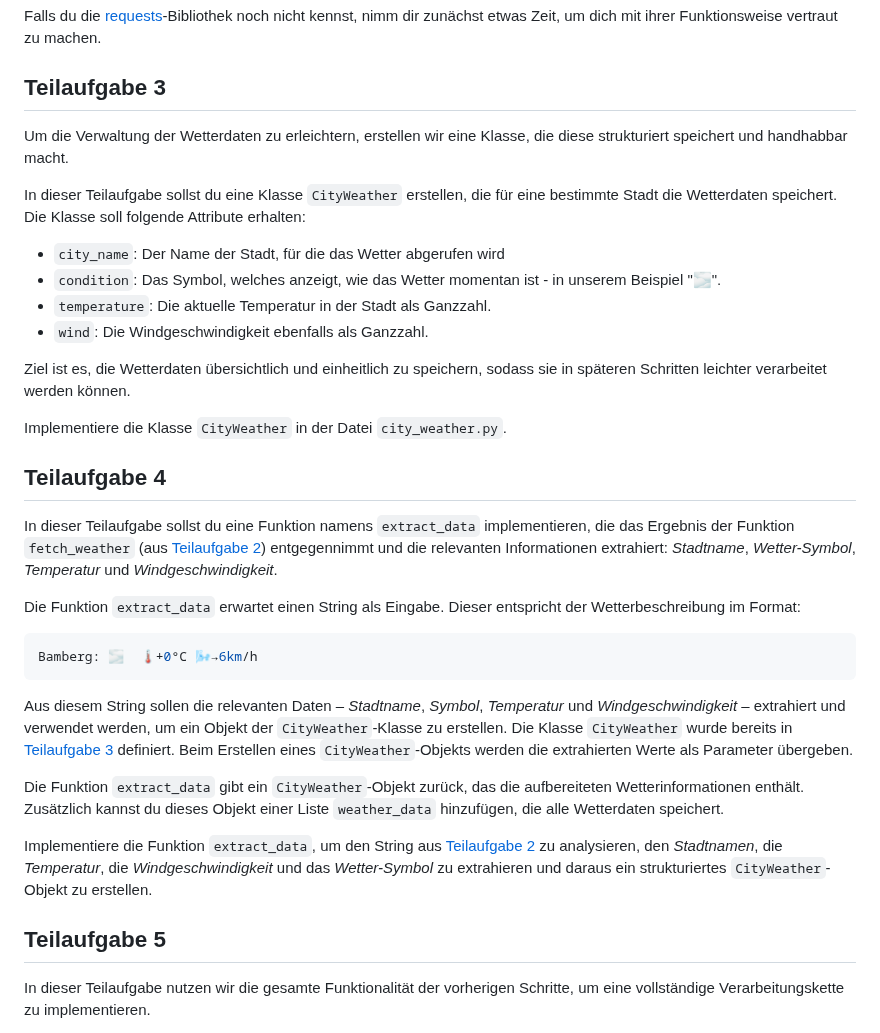
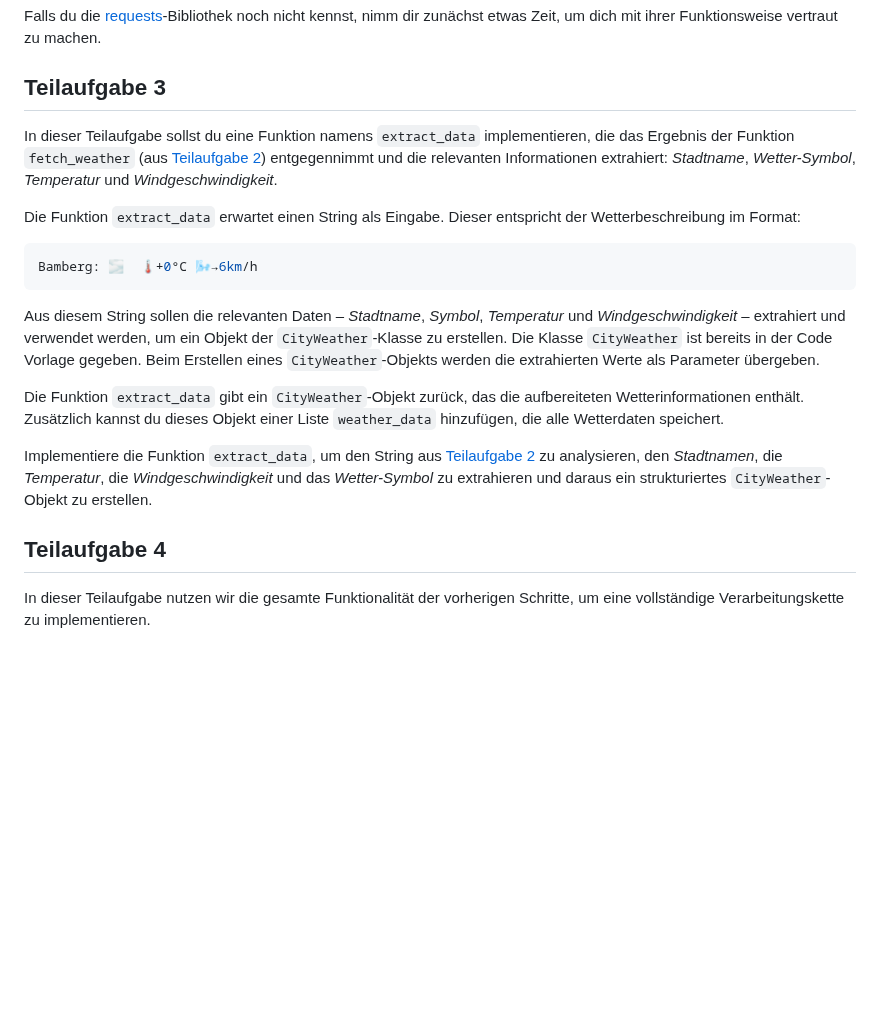
Before and after one commit to inf-lab-dev/labs, a Markdown page: weather/task.md, the part around one of its changes. GitHub-like rendering; blank space fills up the shorter version.

````diff
--- a/weather/task.md
+++ b/weather/task.md
@@ -48,21 +55,6 @@ Falls du die [requests](https://pypi.org/project/requests/)-Bibliothek noch nich
 
 ## Teilaufgabe 3
 
-Um die Verwaltung der Wetterdaten zu erleichtern, erstellen wir eine Klasse, die diese strukturiert speichert und handhabbar macht.
-
-In dieser Teilaufgabe sollst du eine Klasse `CityWeather` erstellen, die für eine bestimmte Stadt die Wetterdaten speichert. Die Klasse soll folgende Attribute erhalten:
-
-- `city_name`: Der Name der Stadt, für die das Wetter abgerufen wird
-- `condition`: Das Symbol, welches anzeigt, wie das Wetter momentan ist - in unserem Beispiel "🌫".
-- `temperature`: Die aktuelle Temperatur in der Stadt als Ganzzahl.
-- `wind`: Die Windgeschwindigkeit ebenfalls als Ganzzahl.
-
-Ziel ist es, die Wetterdaten übersichtlich und einheitlich zu speichern, sodass sie in späteren Schritten leichter verarbeitet werden können.
-
-Implementiere die Klasse `CityWeather` in der Datei `city_weather.py`.
-
-## Teilaufgabe 4
-
 In dieser Teilaufgabe sollst du eine Funktion namens `extract_data` implementieren, die das Ergebnis der Funktion `fetch_weather` (aus [Teilaufgabe 2](#teilaufgabe-2)) entgegennimmt und die relevanten Informationen extrahiert: _Stadtname_, _Wetter-Symbol_, _Temperatur_ und _Windgeschwindigkeit_.
 
 Die Funktion `extract_data` erwartet einen String als Eingabe. Dieser entspricht der Wetterbeschreibung im Format:
@@ -71,13 +63,13 @@ Die Funktion `extract_data` erwartet einen String als Eingabe. Dieser entspricht
 Bamberg: 🌫  🌡️+0°C 🌬️→6km/h
 ```
 
-Aus diesem String sollen die relevanten Daten – _Stadtname_, _Symbol_, _Temperatur_ und _Windgeschwindigkeit_ – extrahiert und verwendet werden, um ein Objekt der `CityWeather`-Klasse zu erstellen. Die Klasse `CityWeather` wurde bereits in [Teilaufgabe 3](#teilaufgabe-3) definiert. Beim Erstellen eines `CityWeather`-Objekts werden die extrahierten Werte als Parameter übergeben.
+Aus diesem String sollen die relevanten Daten – _Stadtname_, _Symbol_, _Temperatur_ und _Windgeschwindigkeit_ – extrahiert und verwendet werden, um ein Objekt der `CityWeather`-Klasse zu erstellen. Die Klasse `CityWeather` ist bereits in der Code Vorlage gegeben. Beim Erstellen eines `CityWeather`-Objekts werden die extrahierten Werte als Parameter übergeben.
 
 Die Funktion `extract_data` gibt ein `CityWeather`-Objekt zurück, das die aufbereiteten Wetterinformationen enthält. Zusätzlich kannst du dieses Objekt einer Liste `weather_data` hinzufügen, die alle Wetterdaten speichert.
 
 Implementiere die Funktion `extract_data`, um den String aus [Teilaufgabe 2](#teilaufgabe-2) zu analysieren, den _Stadtnamen_, die _Temperatur_, die _Windgeschwindigkeit_ und das _Wetter-Symbol_ zu extrahieren und daraus ein strukturiertes `CityWeather`-Objekt zu erstellen.
 
-## Teilaufgabe 5
+## Teilaufgabe 4
 
 In dieser Teilaufgabe nutzen wir die gesamte Funktionalität der vorherigen Schritte, um eine vollständige Verarbeitungskette zu implementieren.
 
````
Also changed, not shown: other parts of weather/task.md (+16 -23 lines).
